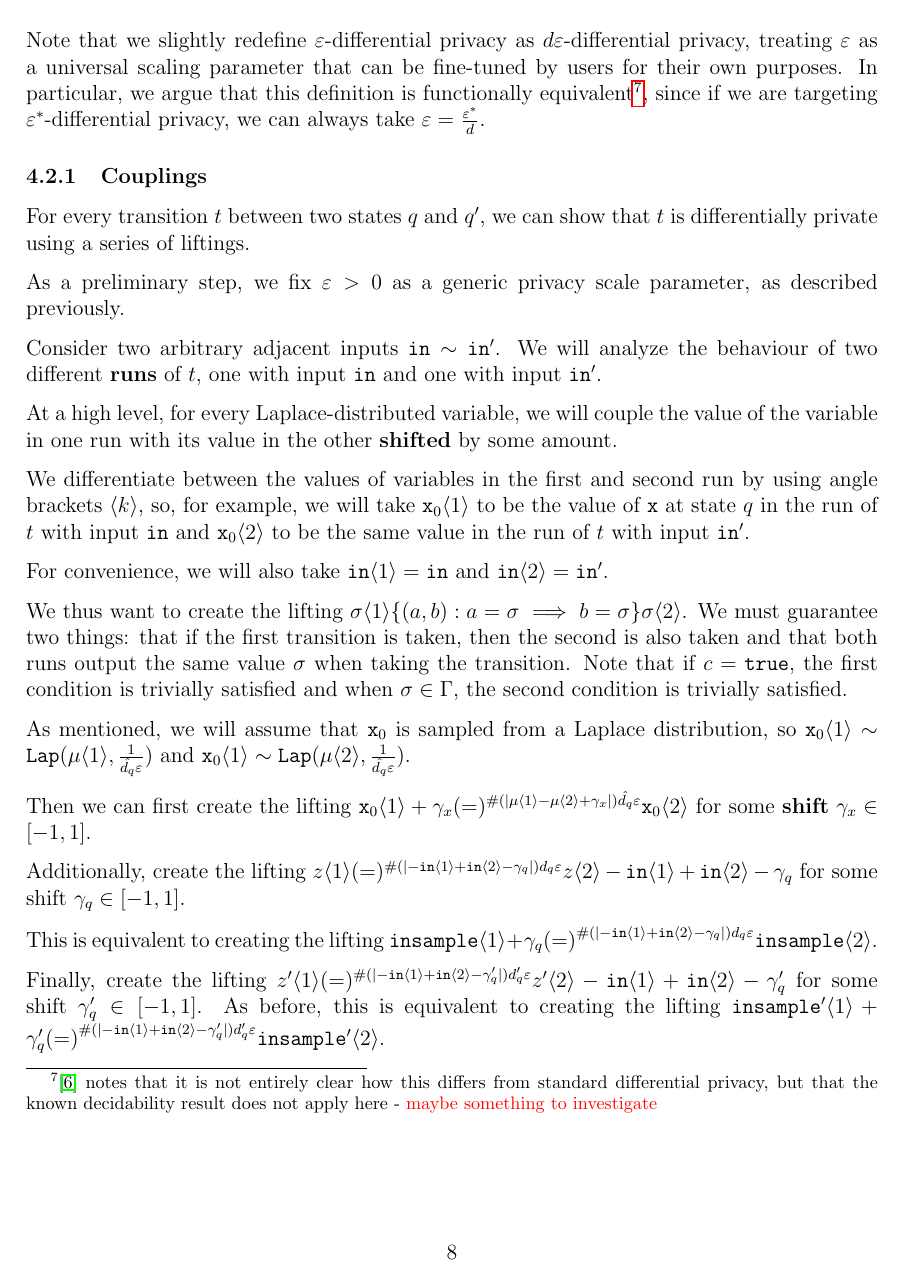
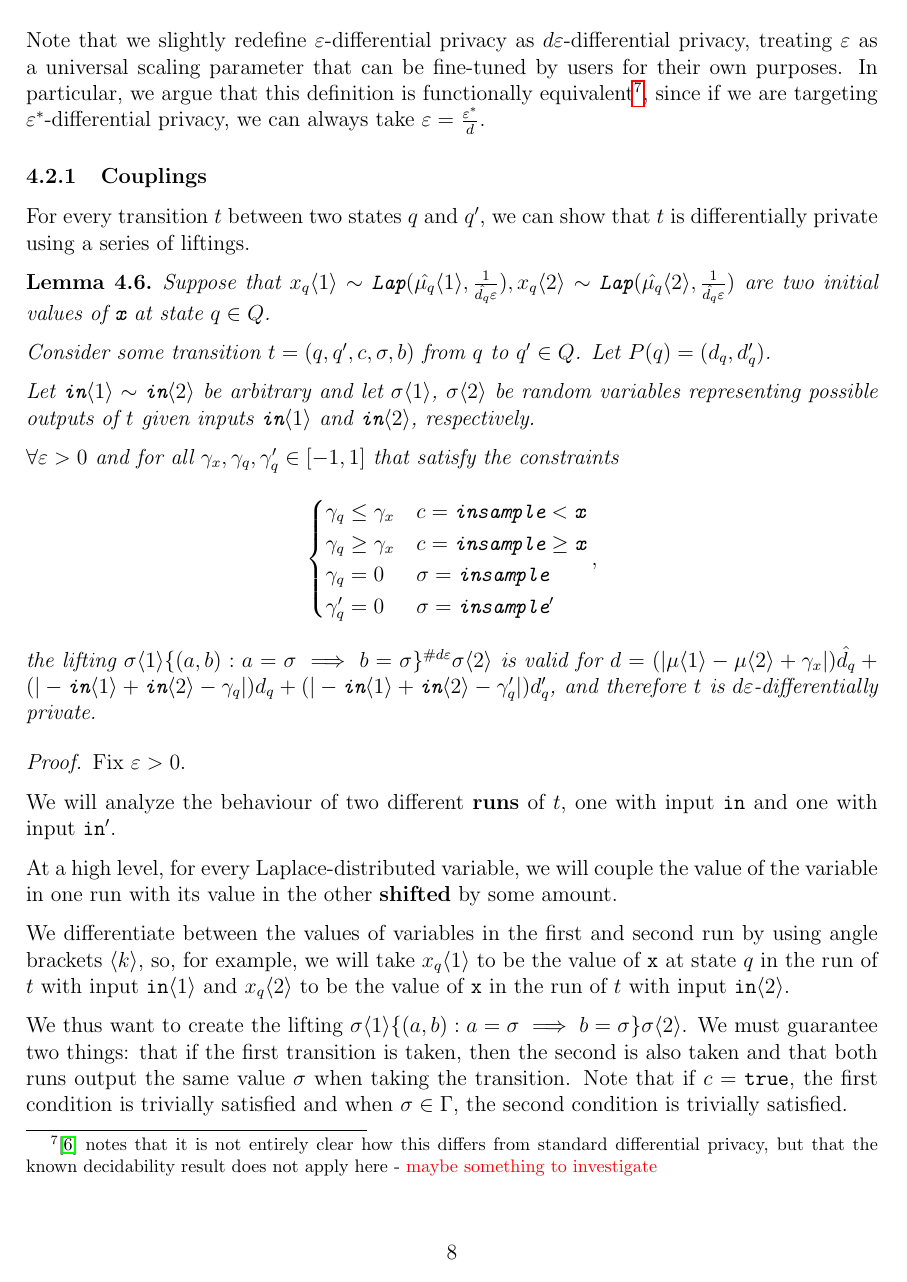
Before and after one commit to skyli42/DiPA-Couplings, a LaTeX document (Writeup/DiPACouplings.tex): page 8 of 32. The pictures show the PDF file Writeup/DiPACouplings.pdf that the author committed with the source.

Commit message:
formalized single transition

```diff
--- a/Writeup/DiPACouplings.tex
+++ b/Writeup/DiPACouplings.tex
@@ -294 +291,0 @@ In general, we will assume that at all states $q$, $\texttt{x}$ has been sampled
-        (\max(\texttt{x}_0, a),b) &c=\gguard\land \sigma = (\texttt{insample}, a, b)\\
@@ -295,5 +297,4 @@ In general, we will assume that at all states $q$, $\texttt{x}$ has been sampled
+        (\max(\texttt{x}_0, a),b) &c=\gguard\land \sigma_0 = (\texttt{insample}, a, b)\\
     \end{cases}\\
     (u', v')& = (a', b')\end{align*}
 
-    Then, given an input $\texttt{in}$ at $q$, the \textbf{probability} that $t$ is taken with output $\sigma$ is defined as \[
-        \PP[\texttt{x}_0, t, \texttt{in}, \sigma] = \begin{cases}
@@ -302,3 +302,6 @@ In general, we will assume that at all states $q$, $\texttt{x}$ has been sampled
+        \PP[x_q, t, \texttt{in}, \sigma_0] = \begin{cases}
+            \int_u^v \Lap_{\texttt{in}, \frac{1}{d_q\varepsilon}}(z)dz & \sigma_0 \neq (\texttt{insample}', a', b') \\
+            \int_{u'}^{v'}\Lap_{\texttt{in}, \frac{1}{d'_q\varepsilon}}(z')dz'\int_u^v \Lap_{\texttt{in}, \frac{1}{d_q\varepsilon}}(z)dz& \sigma_0 = (\texttt{insample}', a', b')
         \end{cases}
     \]
     where $\Lap_{\mu, s}(x)$ is the PDF of a Laplace distribution with mean $\mu$ and spread parameter $s$.
@@ -326,40 +329,57 @@ In particular, we argue that this definition is functionally equivalent\footnote
 
 For every transition $t$ between two states $q$ and $q'$, we can show that $t$ is differentially private using a series of liftings.
 
-As a preliminary step, we fix $\varepsilon>0$ as a generic privacy scale parameter, as described previously.
+\begin{lemma}
+    Suppose that $x_q\brangle{1}\sim \Lap(\hat{\mu_q}\brangle{1}, \frac{1}{\hat{d_q}\varepsilon}), x_q\brangle{2}\sim\Lap(\hat{\mu_q}\brangle{2}, \frac{1}{\hat{d_q}\varepsilon})$ are two initial values of $\texttt{x}$ at state $q\in Q$.
 
-Consider two arbitrary adjacent inputs $\texttt{in}\sim \texttt{in}'$. We will analyze the behaviour of two different \textbf{runs} of $t$, one with input $\texttt{in}$ and one with input $\texttt{in}'$.
+    Consider some transition $t = (q, q', c, \sigma, b)$ from $q$ to $q'\in Q$. Let $P(q) = (d_q, d_q')$.
+
+    Let $\texttt{in}\brangle{1}\sim \texttt{in}\brangle{2}$ be arbitrary and let $\sigma\brangle{1}$, $\sigma\brangle{2}$ be random variables representing possible outputs of $t$ given inputs $\texttt{in}\brangle{1}$ and $\texttt{in}\brangle{2}$, respectively.
+
+    $\forall \varepsilon>0$ and for all $\gamma_x, \gamma_q, \gamma_q'\in [-1, 1]$ that satisfy the constraints \[
+        \begin{cases}
+          \gamma_q\leq\gamma_x & c = \lguard[\texttt{x}]\\
+          \gamma_q\geq\gamma_x & c = \gguard[\texttt{x}]\\
+          \gamma_q=0 & \sigma = \texttt{insample}\\
+          \gamma_q'=0 & \sigma = \texttt{insample}'
+        \end{cases},
+      \]
+      the lifting $\sigma\brangle{1}\{(a, b): a=\sigma\implies b=\sigma\}^{\#d\varepsilon}\sigma\brangle{2}$ is valid for $d = (|\mu\brangle{1}-\mu\brangle{2}+\gamma_x|)\hat{d_q}+(|-\texttt{in}\brangle{1}+\texttt{in}\brangle{2}-\gamma_q|)d_q+(|-\texttt{in}\brangle{1}+\texttt{in}\brangle{2}-\gamma_q'|)d_q'$, and therefore $t$ is $d\varepsilon$-differentially private.
+\end{lemma}
+
+\begin{proof}
+Fix $\varepsilon>0$.
+
+We will analyze the behaviour of two different \textbf{runs} of $t$, one with input $\texttt{in}$ and one with input $\texttt{in}'$.
 
 At a high level, for every Laplace-distributed variable, we will couple the value of the variable in one run with its value in the other \textbf{shifted} by some amount.
 
-We differentiate between the values of variables in the first and second run by using angle brackets $\brangle{k}$, so, for example, we will take $\texttt{x}_0\brangle{1}$ to be the value of $\texttt{x}$ at state $q$ in the run of $t$ with input $\texttt{in}$ and $\texttt{x}_0\brangle{2}$ to be the same value in the run of $t$ with input $\texttt{in}'$.
-
-For convenience, we will also take $\texttt{in}\brangle{1} = \texttt{in}$ and $\texttt{in}\brangle{2} =\texttt{in}'$.
+We differentiate between the values of variables in the first and second run by using angle brackets $\brangle{k}$, so, for example, we will take $x_q\brangle{1}$ to be the value of $\texttt{x}$ at state $q$ in the run of $t$ with input $\texttt{in}\brangle{1}$ and $x_q\brangle{2}$ to be the value of $\texttt{x}$ in the run of $t$ with input $\texttt{in}\brangle{2}$.
 
 We thus want to create the lifting $\sigma\brangle{1}\{(a, b): a=\sigma\implies b=\sigma\}\sigma\brangle{2}$. We must guarantee two things: that if the first transition is taken, then the second is also taken and that both runs output the same value $\sigma$ when taking the transition. Note that if $c = \texttt{true}$, the first condition is trivially satisfied and when $\sigma\in \Gamma$, the second condition is trivially satisfied.
 
 
 
-As mentioned, we will assume that $\texttt{x}_0$ is sampled from a Laplace distribution, so $\texttt{x}_0\brangle{1}\sim \Lap(\mu\brangle{1}, \frac{1}{\hat{d_q}\varepsilon})$ and $\texttt{x}_0\brangle{1}\sim \Lap(\mu\brangle{2}, \frac{1}{\hat{d_q}\varepsilon})$.
+Recall that that $x_q$ is sampled from a Laplace distribution, so $x_q\brangle{1}\sim \Lap(\hat{\mu_q}\brangle{1}, \frac{1}{\hat{d_q}\varepsilon})$ and $x_q\brangle{1}\sim \Lap(\hat{\mu_q}\brangle{2}, \frac{1}{\hat{d_q}\varepsilon})$.
 
-Then we can first create the lifting $\texttt{x}_0\brangle{1}+\gamma_x (=)^{\#(|\mu\brangle{1}-\mu\brangle{2}+\gamma_x|)\hat{d_q}\varepsilon}\texttt{x}_0\brangle{2}$ for some \textbf{shift} $\gamma_x\in[-1, 1]$.
+Then we can first create the lifting $x_q\brangle{1}+\gamma_x (=)^{\#(|\mu\brangle{1}-\mu\brangle{2}+\gamma_x|)\hat{d_q}\varepsilon}x_q\brangle{2}$.
 
-Additionally, create the lifting $z\brangle{1} (=)^{\#(|-\texttt{in}\brangle{1}+\texttt{in}\brangle{2}-\gamma_q|)d_q\varepsilon}z\brangle{2} - \texttt{in}\brangle{1}+\texttt{in}\brangle{2}-\gamma_q$ for some shift $\gamma_q\in [-1, 1]$.
+Additionally, create the lifting $z\brangle{1} (=)^{\#(|-\texttt{in}\brangle{1}+\texttt{in}\brangle{2}-\gamma_q|)d_q\varepsilon}z\brangle{2} - \texttt{in}\brangle{1}+\texttt{in}\brangle{2}-\gamma_q$.
 
 This is equivalent to creating the lifting $\texttt{insample}\brangle{1} +\gamma_q{(=)}^{\#(|-\texttt{in}\brangle{1}+\texttt{in}\brangle{2}-\gamma_q|)d_q\varepsilon}\texttt{insample}\brangle{2}$.
 
-Finally, create the lifting $z'\brangle{1} (=)^{\#(|-\texttt{in}\brangle{1}+\texttt{in}\brangle{2}-\gamma_q'|)d_q'\varepsilon}z'\brangle{2} - \texttt{in}\brangle{1}+\texttt{in}\brangle{2}-\gamma_q'$ for some shift $\gamma_q'\in [-1, 1]$. As before, this is equivalent to creating the lifting $\texttt{insample}'\brangle{1} +\gamma_q'{(=)}^{\#(|-\texttt{in}\brangle{1}+\texttt{in}\brangle{2}-\gamma_q'|)d_q'\varepsilon}\texttt{insample}'\brangle{2}$.
+Finally, create the lifting $z'\brangle{1} (=)^{\#(|-\texttt{in}\brangle{1}+\texttt{in}\brangle{2}-\gamma_q'|)d_q'\varepsilon}z'\brangle{2} - \texttt{in}\brangle{1}+\texttt{in}\brangle{2}-\gamma_q'$. As before, this is equivalent to creating the lifting $\texttt{insample}'\brangle{1} +\gamma_q'{(=)}^{\#(|-\texttt{in}\brangle{1}+\texttt{in}\brangle{2}-\gamma_q'|)d_q'\varepsilon}\texttt{insample}'\brangle{2}$.
 
 If $c=\lguard[\texttt{x}]$ and $\gamma_q\leq \gamma_x$, then \begin{align*}
-    \texttt{insample}\brangle{1}<\texttt{x}_0\brangle{1}&\implies \texttt{in}\brangle{1}+z\brangle{1}<\texttt{x}_0\brangle{1}\\
-    &\implies \texttt{in}\brangle{1}+z\brangle{2}-\texttt{in}\brangle{1}+\texttt{in}\brangle{2}+\gamma_q<\texttt{x}_0\brangle{2}-\gamma_x\\
-    &\implies \texttt{insample}\brangle{2}<\texttt{x}_0\brangle{2}
+    \texttt{insample}\brangle{1}<x_q\brangle{1}&\implies \texttt{in}\brangle{1}+z\brangle{1}<x_q\brangle{1}\\
+    &\implies \texttt{in}\brangle{1}+z\brangle{2}-\texttt{in}\brangle{1}+\texttt{in}\brangle{2}+\gamma_q<x_q\brangle{2}-\gamma_x\\
+    &\implies \texttt{insample}\brangle{2}<x_q\brangle{2}
 \end{align*}
 
 Similarly, if $c=\gguard[\texttt{x}]$ and $\gamma_q\geq \gamma_x$, then \begin{align*}
-    \texttt{insample}\brangle{1}\geq \texttt{x}_0\brangle{1}&\implies \texttt{in}\brangle{1}+z\brangle{1}\geq \texttt{x}_0\brangle{1}\\
-    &\implies \texttt{in}\brangle{1}+z\brangle{2}-\texttt{in}\brangle{1}+\texttt{in}\brangle{2}+\gamma_q\geq \texttt{x}_0\brangle{2}-\gamma_x\\
-    &\implies \texttt{insample}\brangle{2}\geq \texttt{x}_0\brangle{2}
+    \texttt{insample}\brangle{1}\geq x_q\brangle{1}&\implies \texttt{in}\brangle{1}+z\brangle{1}\geq x_q\brangle{1}\\
+    &\implies \texttt{in}\brangle{1}+z\brangle{2}-\texttt{in}\brangle{1}+\texttt{in}\brangle{2}+\gamma_q\geq x_q\brangle{2}-\gamma_x\\
+    &\implies \texttt{insample}\brangle{2}\geq x_q\brangle{2}
 \end{align*}
 
 With these liftings, we have ensured that if the first run takes transition $t$, then the second run does as well.
@@ -380,7 +400,10 @@ Thus, given the constraints \[
 \]
 this is sufficient to create the lifting $\sigma\brangle{1}\{(a, b): a=\sigma\implies b=\sigma\}^{\#d\varepsilon}\sigma\brangle{2}$, where the cost $d = (|\mu\brangle{1}-\mu\brangle{2}+\gamma_x|)\hat{d_q}+(|-\texttt{in}\brangle{1}+\texttt{in}\brangle{2}-\gamma_q|)d_q+(|-\texttt{in}\brangle{1}+\texttt{in}\brangle{2}-\gamma_q'|)d_q'$.
 
-We can thus think of this coupling as being parameterized by $\gamma_q$, $\gamma_q'$, and $\gamma_x$.
+By an application of theorem \ref{implicationcouplingthm}, $\PP[x_q\brangle{1}, t, \texttt{in}\brangle{1}, \sigma]\leq e^{d\varepsilon}\PP[x_q\brangle{2}, t, \texttt{in}\brangle{2}, \sigma]$. Because $\texttt{in}\brangle{1}\sim\texttt{in}\brangle{2}$ are arbitrary adjacent inputs and $\sigma$ is an arbitrary possible output of $t$, this implies that $t$ is $d\varepsilon$-differentially private.
+\end{proof}
+
+We can thus think of couplings for a transition as being parameterized by $\gamma_q$, $\gamma_q'$, and $\gamma_x$.
 
 \subsection{Multiple Transitions}
 
```
Also changed, not shown: Writeup/DiPACouplings.pdf, Writeup/DiPACouplings.tex (44 more changed lines).
